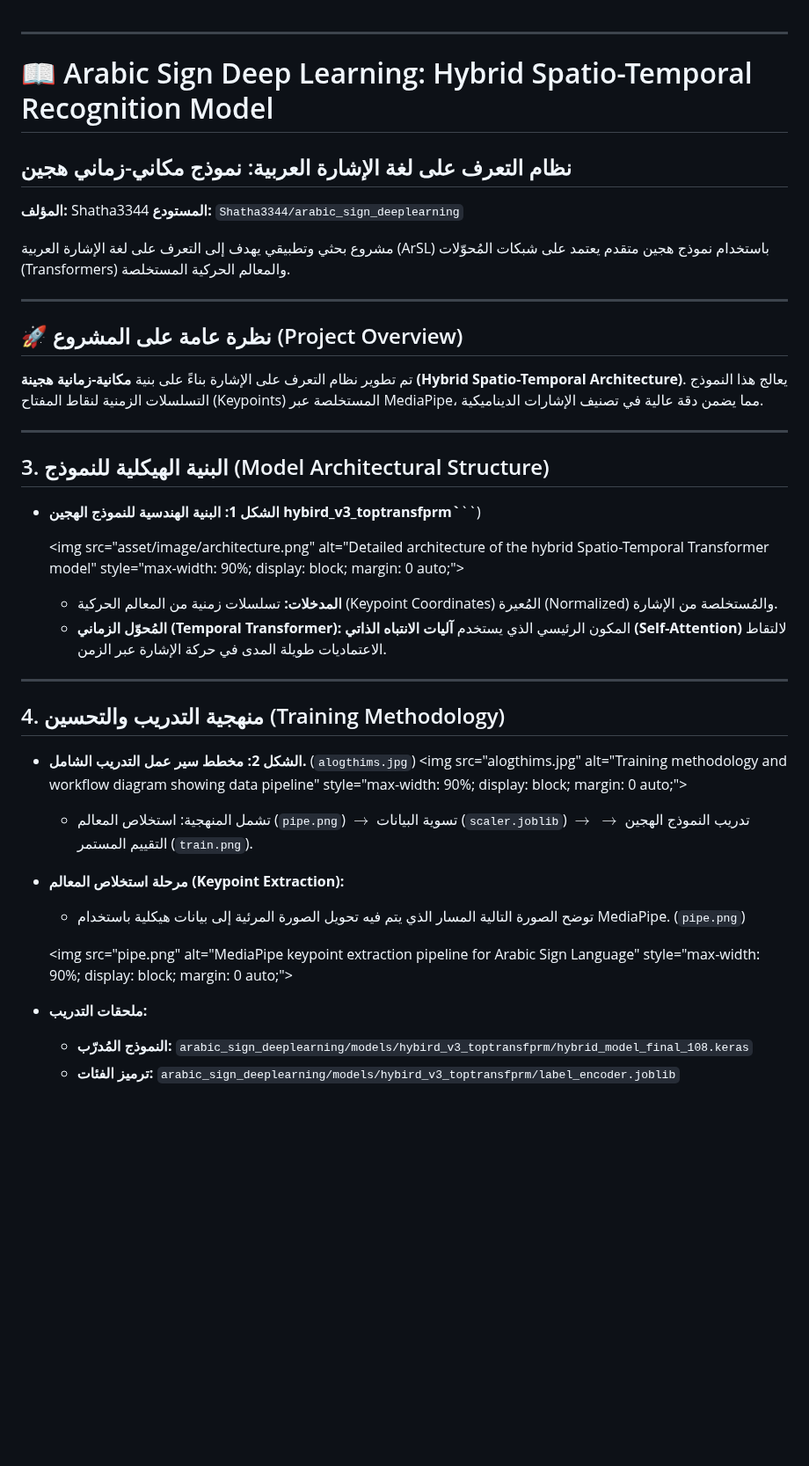
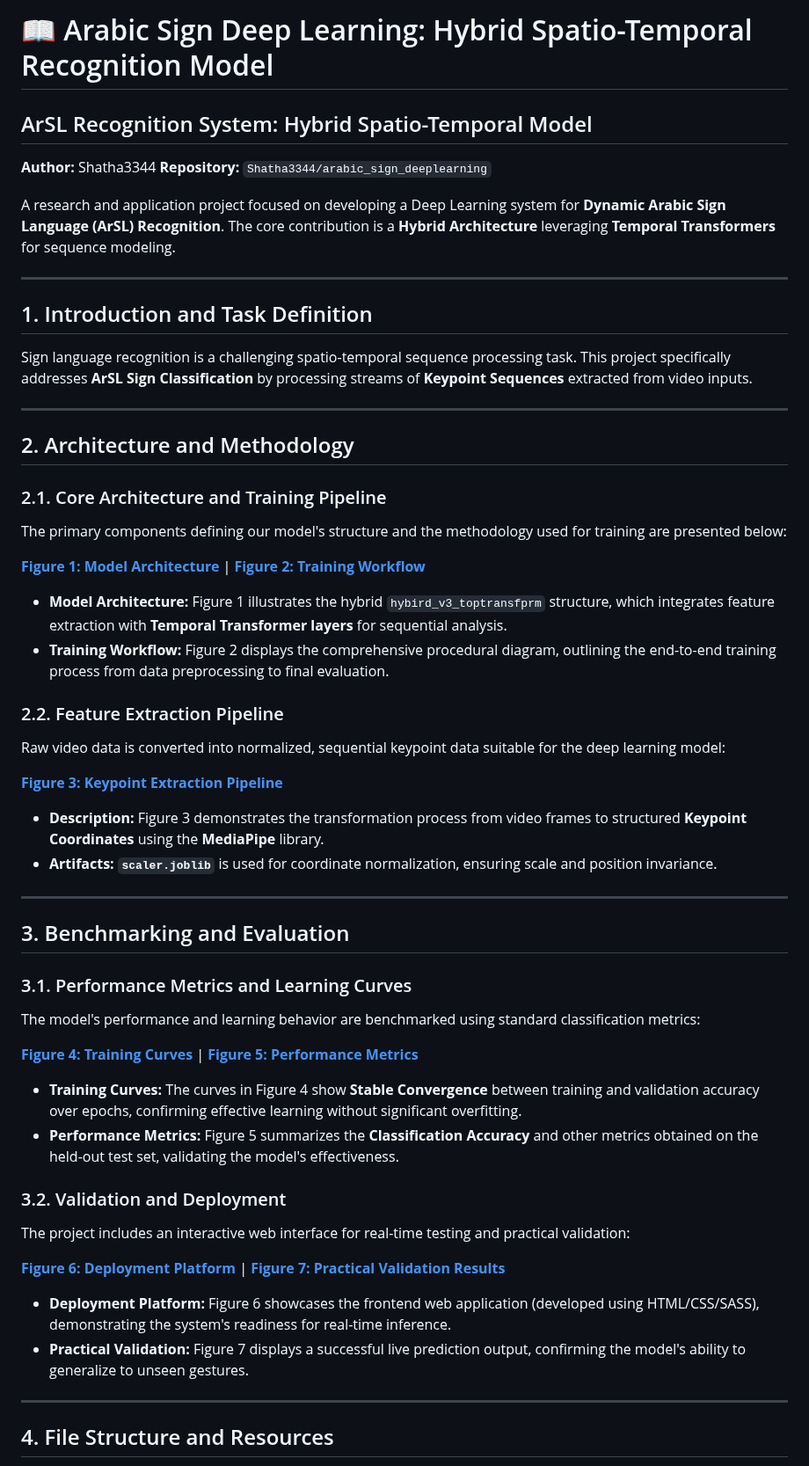
Before and after one commit to Shatha3344/arabic_sign_deeplearning, a Markdown page: README.md, the part around one of its changes. Shown at 88% size. GitHub-like rendering; blank space fills up the shorter version.

```diff
--- a/README.md
+++ b/README.md
@@ -1,48 +1,65 @@
+# 📖 Arabic Sign Deep Learning: Hybrid Spatio-Temporal Recognition Model
+
+## ArSL Recognition System: Hybrid Spatio-Temporal Model
+
+**Author:** Shatha3344
+**Repository:** `Shatha3344/arabic_sign_deeplearning`
+
+[](https://opensource.org/licenses/MIT)
+
+A research and application project focused on developing a Deep Learning system for **Dynamic Arabic Sign Language (ArSL) Recognition**. The core contribution is a **Hybrid Architecture** leveraging **Temporal Transformers** for sequence modeling.
 
 -----
 
-# 📖 Arabic Sign Deep Learning: Hybrid Spatio-Temporal Recognition Model
+## 1\. Introduction and Task Definition
 
-## نظام التعرف على لغة الإشارة العربية: نموذج مكاني-زماني هجين
-
-**المؤلف:** Shatha3344
-**المستودع:** `Shatha3344/arabic_sign_deeplearning`
-
-مشروع بحثي وتطبيقي يهدف إلى التعرف على لغة الإشارة العربية (ArSL) باستخدام نموذج هجين متقدم يعتمد على شبكات المُحوّلات (Transformers) والمعالم الحركية المستخلصة.
+Sign language recognition is a challenging spatio-temporal sequence processing task. This project specifically addresses **ArSL Sign Classification** by processing streams of **Keypoint Sequences** extracted from video inputs.
 
 -----
 
-## 🚀 نظرة عامة على المشروع (Project Overview)
+## 2\. Architecture and Methodology
 
-تم تطوير نظام التعرف على الإشارة بناءً على بنية **مكانية-زمانية هجينة (Hybrid Spatio-Temporal Architecture)**. يعالج هذا النموذج التسلسلات الزمنية لنقاط المفتاح (Keypoints) المستخلصة عبر MediaPipe، مما يضمن دقة عالية في تصنيف الإشارات الديناميكية.
+### 2.1. Core Architecture and Training Pipeline
+
+The primary components defining our model's structure and the methodology used for training are presented below:
+
+[**Figure 1: Model Architecture**](https://www.google.com/search?q=architecture.png) | [**Figure 2: Training Workflow**](https://www.google.com/search?q=alogthims.jpg)
+
+  * **Model Architecture:** Figure 1 illustrates the hybrid `hybird_v3_toptransfprm` structure, which integrates feature extraction with **Temporal Transformer layers** for sequential analysis.
+  * **Training Workflow:** Figure 2 displays the comprehensive procedural diagram, outlining the end-to-end training process from data preprocessing to final evaluation.
+
+### 2.2. Feature Extraction Pipeline
+
+Raw video data is converted into normalized, sequential keypoint data suitable for the deep learning model:
+
+[**Figure 3: Keypoint Extraction Pipeline**](https://www.google.com/search?q=pipe.png)
+
+  * **Description:** Figure 3 demonstrates the transformation process from video frames to structured **Keypoint Coordinates** using the **MediaPipe** library.
+  * **Artifacts:** **`scaler.joblib`** is used for coordinate normalization, ensuring scale and position invariance.
 
 -----
 
-## 3\. البنية الهيكلية للنموذج (Model Architectural Structure)
+## 3\. Benchmarking and Evaluation
 
-  * **الشكل 1: البنية الهندسية للنموذج الهجين hybird_v3_toptransfprm`**``)
+### 3.1. Performance Metrics and Learning Curves
 
-    <img src="asset/image/architecture.png" alt="Detailed architecture of the hybrid Spatio-Temporal Transformer model" style="max-width: 90%; display: block; margin: 0 auto;"\>
-      * **المدخلات:** تسلسلات زمنية من المعالم الحركية (Keypoint Coordinates) المُعيرة (Normalized) والمُستخلصة من الإشارة.
-      * **المُحوّل الزماني (Temporal Transformer):** المكون الرئيسي الذي يستخدم **آليات الانتباه الذاتي (Self-Attention)** لالتقاط الاعتماديات طويلة المدى في حركة الإشارة عبر الزمن.
+The model's performance and learning behavior are benchmarked using standard classification metrics:
+
+[**Figure 4: Training Curves**](https://www.google.com/search?q=train.png) | [**Figure 5: Performance Metrics**](https://www.google.com/search?q=acc.png)
+
+  * **Training Curves:** The curves in Figure 4 show **Stable Convergence** between training and validation accuracy over epochs, confirming effective learning without significant overfitting.
+  * **Performance Metrics:** Figure 5 summarizes the **Classification Accuracy** and other metrics obtained on the held-out test set, validating the model's effectiveness.
+
+### 3.2. Validation and Deployment
+
+The project includes an interactive web interface for real-time testing and practical validation:
+
+[**Figure 6: Deployment Platform**](https://www.google.com/search?q=screen_platform.jpg) | [**Figure 7: Practical Validation Results**](https://www.google.com/search?q=result.png)
+
+  * **Deployment Platform:** Figure 6 showcases the frontend web application (developed using HTML/CSS/SASS), demonstrating the system's readiness for real-time inference.
+  * **Practical Validation:** Figure 7 displays a successful live prediction output, confirming the model's ability to generalize to unseen gestures.
 
 -----
 
-## 4\. منهجية التدريب والتحسين (Training Methodology)
+## 4\. File Structure and Resources
 
-  * **الشكل 2: مخطط سير عمل التدريب الشامل.** (`alogthims.jpg`)
-    \<img src="alogthims.jpg" alt="Training methodology and workflow diagram showing data pipeline" style="max-width: 90%; display: block; margin: 0 auto;"\>
-
-      * تشمل المنهجية: استخلاص المعالم (`pipe.png`) $\rightarrow$ تسوية البيانات (`scaler.joblib`) $\rightarrow$ تدريب النموذج الهجين $\rightarrow$ التقييم المستمر (`train.png`).
-
-  * **مرحلة استخلاص المعالم (Keypoint Extraction):**
-
-      * توضح الصورة التالية المسار الذي يتم فيه تحويل الصورة المرئية إلى بيانات هيكلية باستخدام MediaPipe. (`pipe.png`)
-
-    \<img src="pipe.png" alt="MediaPipe keypoint extraction pipeline for Arabic Sign Language" style="max-width: 90%; display: block; margin: 0 auto;"\>
-
-  * **ملحقات التدريب:**
-
-      * **النموذج المُدرّب:** `arabic_sign_deeplearning/models/hybird_v3_toptransfprm/hybrid_model_final_108.keras`
-      * **ترميز الفئات:** `arabic_sign_deeplearning/models/hybird_v3_toptransfprm/label_encoder.joblib`
-
```
Also changed, not shown: other parts of README.md (+31 -66 lines).
